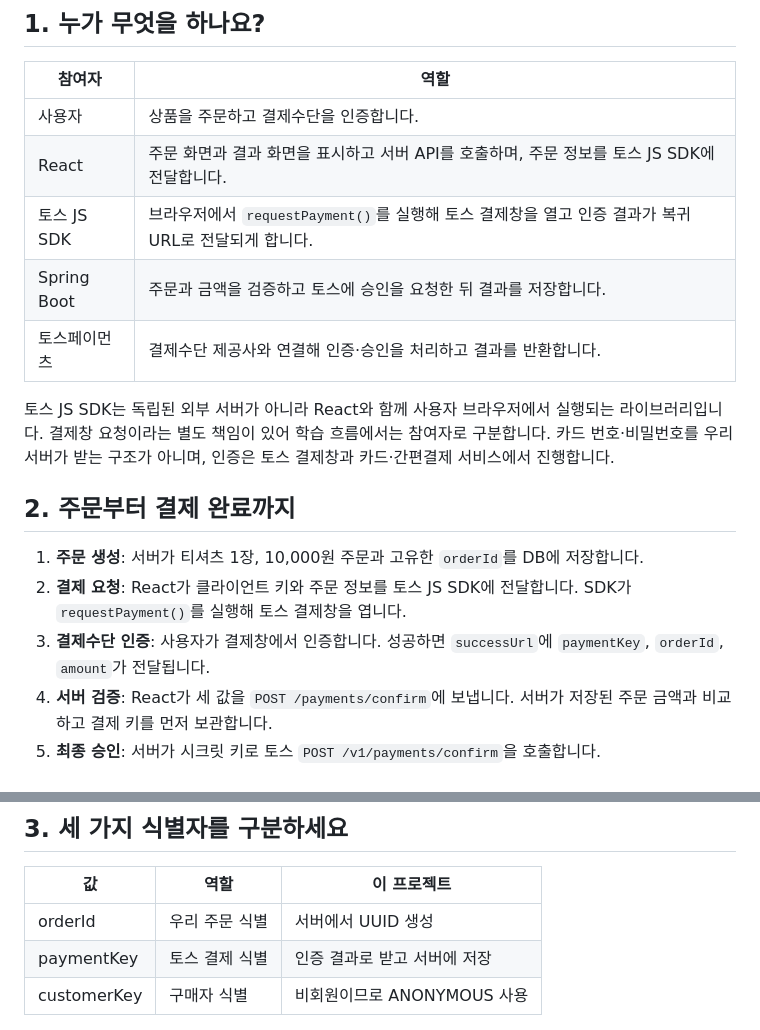
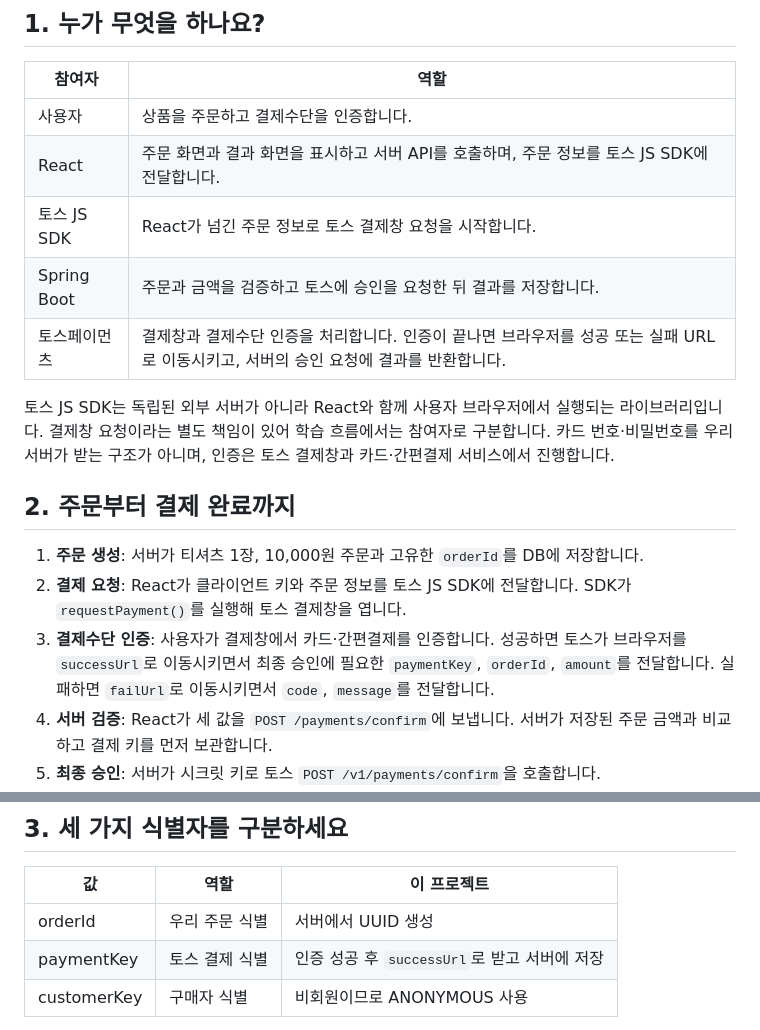
Before and after one commit to lee-gimoon/payment-service, a Markdown page: docs/payment-domain.md, 2 parts joined by grey strips. Drawn GitHub-style.

```diff
--- a/docs/payment-domain.md
+++ b/docs/payment-domain.md
@@ -8,9 +8,9 @@
 | --- | --- |
 | 사용자 | 상품을 주문하고 결제수단을 인증합니다. |
 | React | 주문 화면과 결과 화면을 표시하고 서버 API를 호출하며, 주문 정보를 토스 JS SDK에 전달합니다. |
-| 토스 JS SDK | 브라우저에서 `requestPayment()`를 실행해 토스 결제창을 열고 인증 결과가 복귀 URL로 전달되게 합니다. |
+| 토스 JS SDK | React가 넘긴 주문 정보로 토스 결제창 요청을 시작합니다. |
 | Spring Boot | 주문과 금액을 검증하고 토스에 승인을 요청한 뒤 결과를 저장합니다. |
-| 토스페이먼츠 | 결제수단 제공사와 연결해 인증·승인을 처리하고 결과를 반환합니다. |
+| 토스페이먼츠 | 결제창과 결제수단 인증을 처리합니다. 인증이 끝나면 브라우저를 성공 또는 실패 URL로 이동시키고, 서버의 승인 요청에 결과를 반환합니다. |
 
 토스 JS SDK는 독립된 외부 서버가 아니라 React와 함께 사용자 브라우저에서 실행되는 라이브러리입니다. 결제창 요청이라는 별도 책임이 있어 학습 흐름에서는 참여자로 구분합니다. 카드 번호·비밀번호를 우리 서버가 받는 구조가 아니며, 인증은 토스 결제창과 카드·간편결제 서비스에서 진행합니다.
 
@@ -18,7 +18,7 @@
 
 1. **주문 생성**: 서버가 티셔츠 1장, 10,000원 주문과 고유한 `orderId`를 DB에 저장합니다.
 2. **결제 요청**: React가 클라이언트 키와 주문 정보를 토스 JS SDK에 전달합니다. SDK가 `requestPayment()`를 실행해 토스 결제창을 엽니다.
-3. **결제수단 인증**: 사용자가 결제창에서 인증합니다. 성공하면 `successUrl`에 `paymentKey`, `orderId`, `amount`가 전달됩니다.
+3. **결제수단 인증**: 사용자가 결제창에서 카드·간편결제를 인증합니다. 성공하면 토스가 브라우저를 `successUrl`로 이동시키면서 최종 승인에 필요한 `paymentKey`, `orderId`, `amount`를 전달합니다. 실패하면 `failUrl`로 이동시키면서 `code`, `message`를 전달합니다.
 4. **서버 검증**: React가 세 값을 `POST /payments/confirm`에 보냅니다. 서버가 저장된 주문 금액과 비교하고 결제 키를 먼저 보관합니다.
 5. **최종 승인**: 서버가 시크릿 키로 토스 `POST /v1/payments/confirm`을 호출합니다.
 6. **결과 저장·조회**: 토스 응답의 주문번호·키·금액·통화와 `DONE`·승인 시각을 확인하고 `SUCCEEDED`로 저장합니다.
@@ -30,7 +30,7 @@
 | 값 | 역할 | 이 프로젝트 |
 | --- | --- | --- |
 | orderId | 우리 주문 식별 | 서버에서 UUID 생성 |
-| paymentKey | 토스 결제 식별 | 인증 결과로 받고 서버에 저장 |
+| paymentKey | 토스 결제 식별 | 인증 성공 후 `successUrl`로 받고 서버에 저장 |
 | customerKey | 구매자 식별 | 비회원이므로 ANONYMOUS 사용 |
 
 클라이언트 키는 SDK 초기화에 사용합니다. 시크릿 키는 서버의 HTTP Basic 인증에 사용하며, `시크릿 키 + :`를 Base64로 인코딩한 형식입니다. Java의 `setBasicAuth(secretKey, "")`가 이를 처리합니다. [인증과 멱등키](https://docs.tosspayments.com/reference/using-api/authorization)
```
Also changed, not shown: README.md (+6 -4 lines), docs/code-reading-guide.md (+2 -2 lines).
